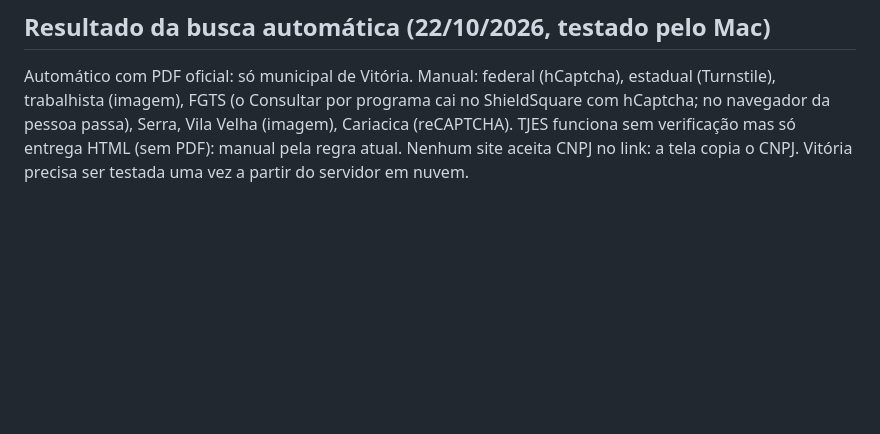
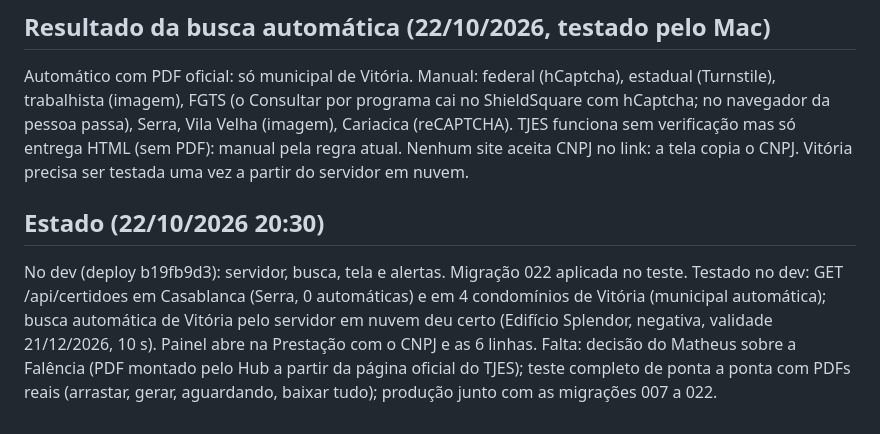
Before and after one commit to MatheusMelo2903/service-hub, a Markdown page: tarefas/em-andamento/T50-certidoes-prestacao.md, the part around the change. Drawn GitHub-style; blank space fills up the shorter version.

Commit message:
docs(t50): estado após publicar no dev
Co-Authored-By: Claude Opus 5.5 <noreply@anthropic.com>
Claude-Session: https://claude.ai/code/session_01MLiFyKZRKZ9vAjGHeBnuPs

```diff
--- a/tarefas/em-andamento/T50-certidoes-prestacao.md
+++ b/tarefas/em-andamento/T50-certidoes-prestacao.md
@@ -49,3 +49,8 @@ Ficam no trabalho da prestação (pasta Em andamento) via Trabalhos.anexar. Teto
 
 ## Resultado da busca automática (22/10/2026, testado pelo Mac)
 Automático com PDF oficial: só municipal de Vitória. Manual: federal (hCaptcha), estadual (Turnstile), trabalhista (imagem), FGTS (o Consultar por programa cai no ShieldSquare com hCaptcha; no navegador da pessoa passa), Serra, Vila Velha (imagem), Cariacica (reCAPTCHA). TJES funciona sem verificação mas só entrega HTML (sem PDF): manual pela regra atual. Nenhum site aceita CNPJ no link: a tela copia o CNPJ. Vitória precisa ser testada uma vez a partir do servidor em nuvem.
+
+## Estado (22/10/2026 20:30)
+No dev (deploy b19fb9d3): servidor, busca, tela e alertas. Migração 022 aplicada no teste.
+Testado no dev: GET /api/certidoes em Casablanca (Serra, 0 automáticas) e em 4 condomínios de Vitória (municipal automática); busca automática de Vitória pelo servidor em nuvem deu certo (Edifício Splendor, negativa, validade 21/12/2026, 10 s). Painel abre na Prestação com o CNPJ e as 6 linhas.
+Falta: decisão do Matheus sobre a Falência (PDF montado pelo Hub a partir da página oficial do TJES); teste completo de ponta a ponta com PDFs reais (arrastar, gerar, aguardando, baixar tudo); produção junto com as migrações 007 a 022.
```
